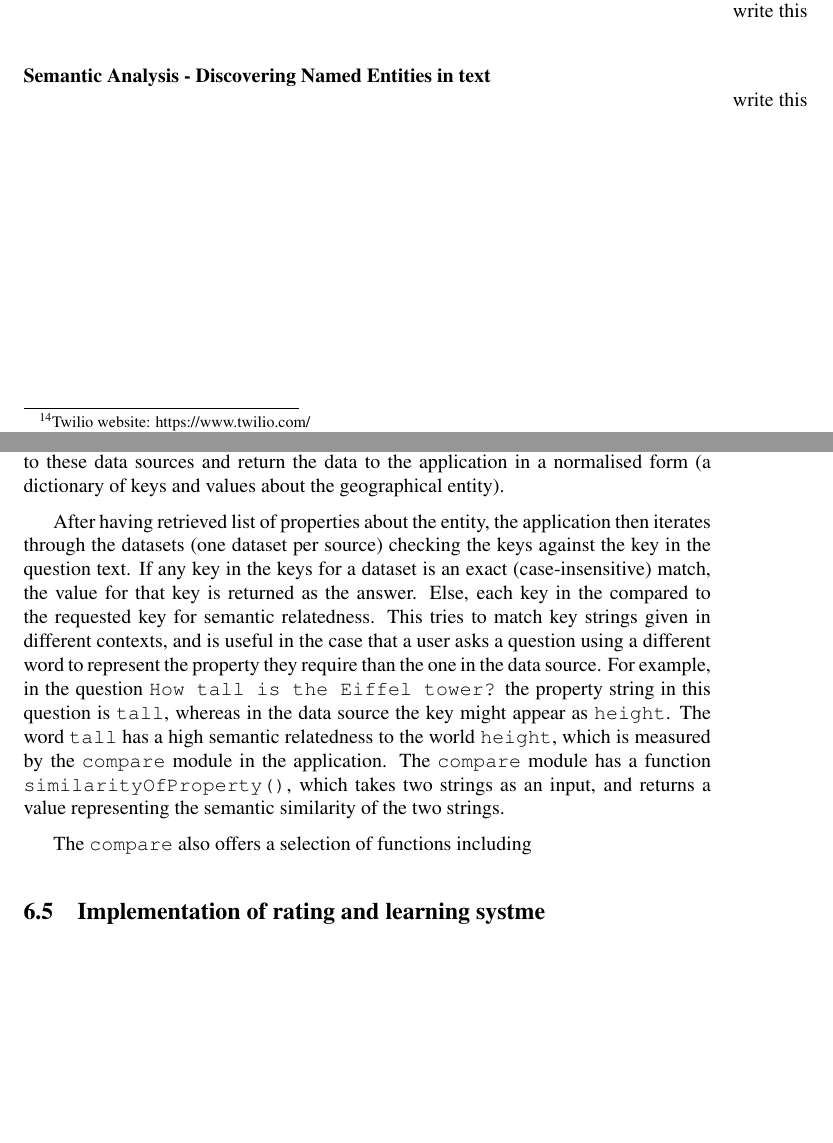
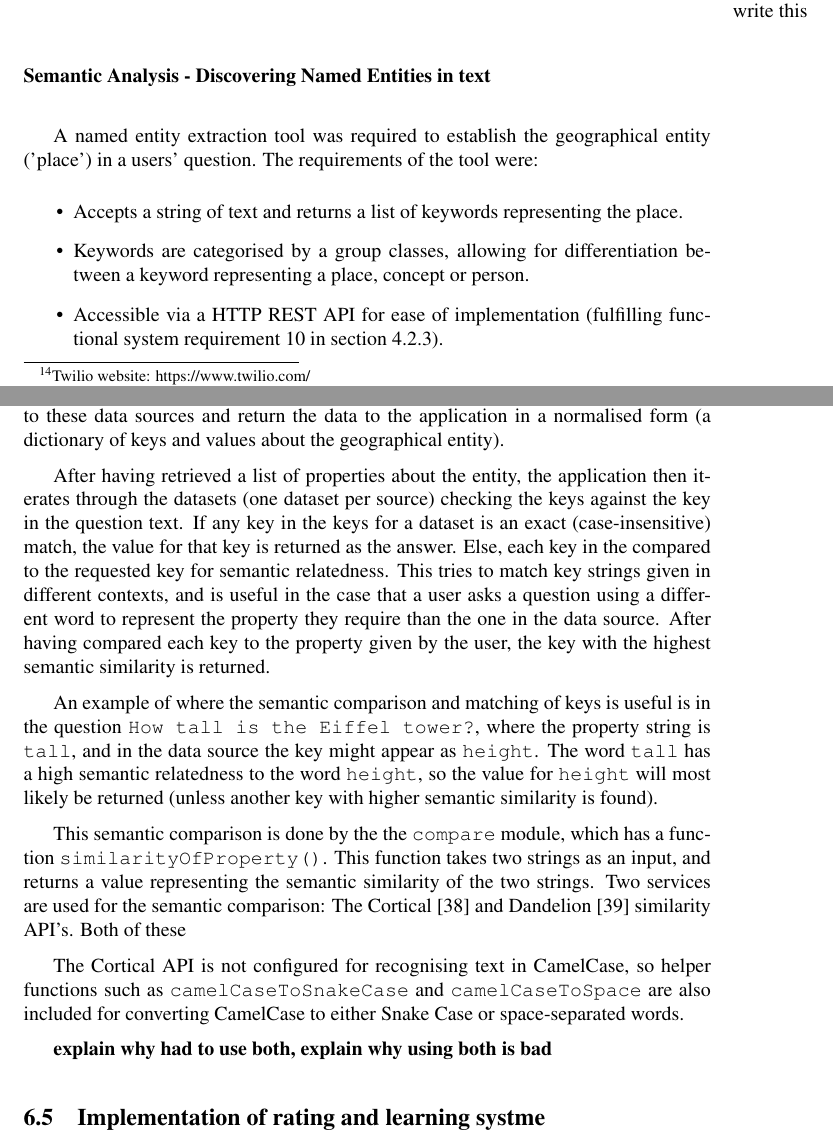
Before and after one commit to samheather/Dissertation, a LaTeX paper (Report/Report.tex): two parts of pages 37 and 41 of 57 before the commit and two parts of pages 37 and 42 of 58 after it, joined at a grey line, cut so that both start at the same text, the shorter picture padded with empty space. Compiled offline with pdfLaTeX.

Commit message:
Filling in some empty sections

```diff
--- a/Report/Report.tex
+++ b/Report/Report.tex
@@ -669,6 +669,16 @@ With regard to reputation, for this project it was decided that Twilio is prefer
 
 \myparagraph{Semantic Analysis - Discovering Named Entities in text}
 \label{sec:choosingNamedEntityExtractionApi}
+
+A named entity extraction tool was required to establish the geographical entity ('place') in a users' question. The requirements of the tool were:
+\begin{itemize}
+  \item Accepts a string of text and returns a list of keywords representing the place.
+  \item Keywords are categorised by a group classes, allowing for differentiation between a keyword representing a place, concept or person.
+  \item Accessible via a HTTP REST API for ease of implementation (fulfilling functional system requirement \ref{requirement:easyToImplement} in section \ref{subsubsec:systemRequirementsFunctional}).
+\end{itemize}
+
+During initial research, two keyword extraction API's were discovered, the Cortical Keyword Extraction API~\cite{serviceCorticalNex} and the Dandelion Named Entity Extraction API~\cite{serviceDandelionNex}.
+
 \marginnote{write this}
 % TODO XXX - write choosing NEX API
 
@@ -732,13 +742,17 @@ After having identified the place and the property of that place in the question
 
 The entry point into \texttt{sourceProcessor} is the \texttt{findArgumentOnPage()} function, which takes the place name and the property been queried as input parameters. The first step of \texttt{findArgumentOnPage()} is to query the data sources for a dictionary of properties about the geographical entity, pulling down all information available on the entity in question. Interfaces to data sources are factored out into modules, such as \texttt{dbpediaParser} and \texttt{wikiPageParser}, which handle queries to these data sources and return the data to the application in a normalised form (a dictionary of keys and values about the geographical entity).
 
-After having retrieved list of properties about the entity, the application then iterates through the datasets (one dataset per source) checking the keys against the key in the question text. If any key in the keys for a dataset is an exact (case-insensitive) match, the value for that key is returned as the answer. Else, each key in the compared to the requested key for semantic relatedness. This tries to match key strings given in different contexts, and is useful in the case that a user asks a question using a different word to represent the property they require than the one in the data source. For example, in the question \texttt{How tall is the Eiffel tower?} the property string in this question is \texttt{tall}, whereas in the data source the key might appear as \texttt{height}. The word \texttt{tall} has a high semantic relatedness to the world \texttt{height}, which is measured by the \texttt{compare} module in the application. The \texttt{compare} module has a function \texttt{similarityOfProperty()}, which takes two strings as an input, and returns a value representing the semantic similarity of the two strings. % .......
+After having retrieved a list of properties about the entity, the application then iterates through the datasets (one dataset per source) checking the keys against the key in the question text. If any key in the keys for a dataset is an exact (case-insensitive) match, the value for that key is returned as the answer. Else, each key in the compared to the requested key for semantic relatedness. This tries to match key strings given in different contexts, and is useful in the case that a user asks a question using a different word to represent the property they require than the one in the data source. After having compared each key to the property given by the user, the key with the highest semantic similarity is returned.
 
-The \texttt{compare} also offers a selection of functions including
+An example of where the semantic comparison and matching of keys is useful is in the question \texttt{How tall is the Eiffel tower?}, where the property string is \texttt{tall}, and in the data source the key might appear as \texttt{height}. The word \texttt{tall} has a high semantic relatedness to the word \texttt{height}, so the value for \texttt{height} will most likely be returned (unless another key with higher semantic similarity is found).
+
+This semantic comparison is done by the the \texttt{compare} module, which has a function \texttt{similarityOfProperty()}. This function takes two strings as an input, and returns a value representing the semantic similarity of the two strings. Two services are used for the semantic comparison: The Cortical~\cite{serviceCorticalSim} and Dandelion~\cite{serviceDandelionSim} similarity API's. Both of these
+
+The Cortical API is not configured for recognising text in CamelCase, so helper functions such as \texttt{camelCaseToSnakeCase} and \texttt{camelCaseToSpace} are also included for converting CamelCase to either Snake Case or space-separated words.
+
+% TODO XXX - explain why had to use both, explain why using both is bad
 % also talk about issues with compare module, multiple services etc, here
-
-
-% TODO XXX - write this
+\bf{explain why had to use both, explain why using both is bad}
 
 \subsection{Implementation of rating and learning systme}
 % TODO XXX - write this
```
Also changed, not shown: Report/mybib.bib (+8 -0 lines), Report/Report.pdf, 3 other files.
